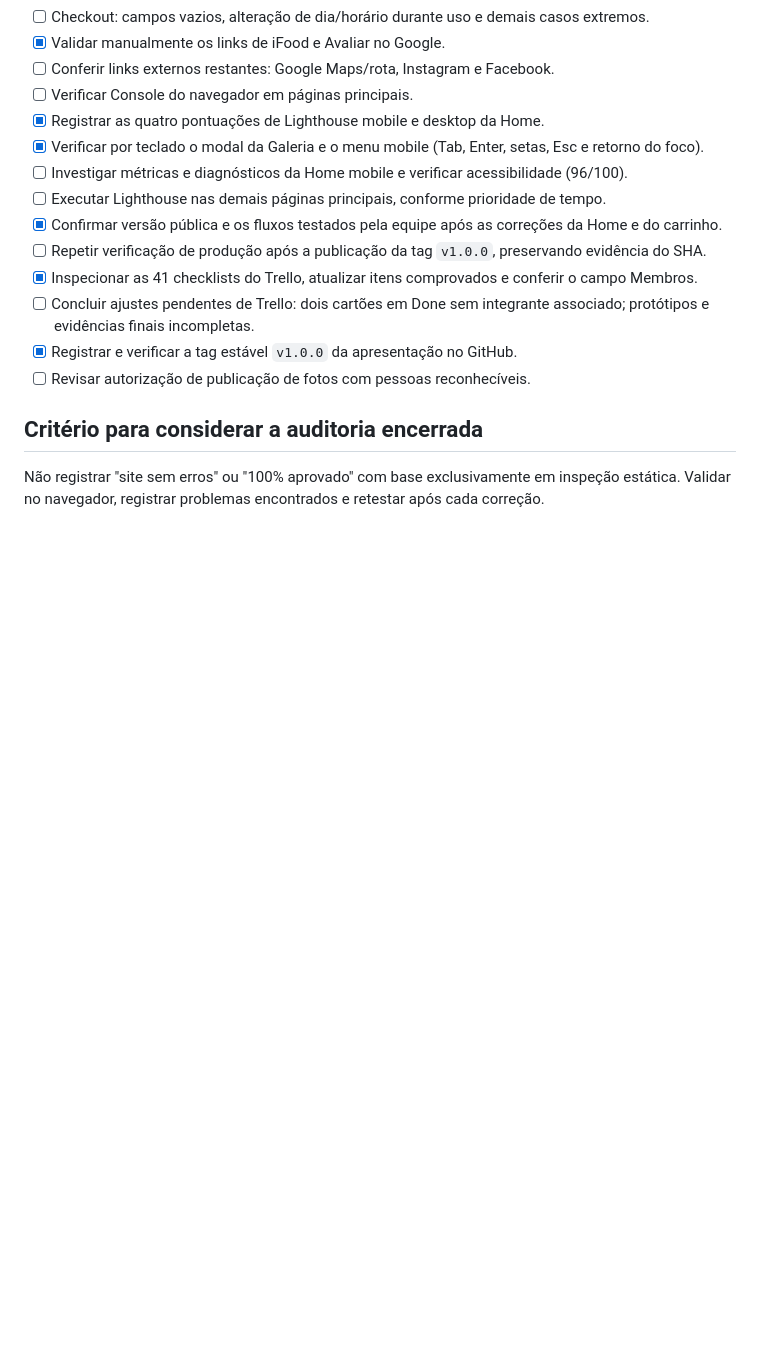
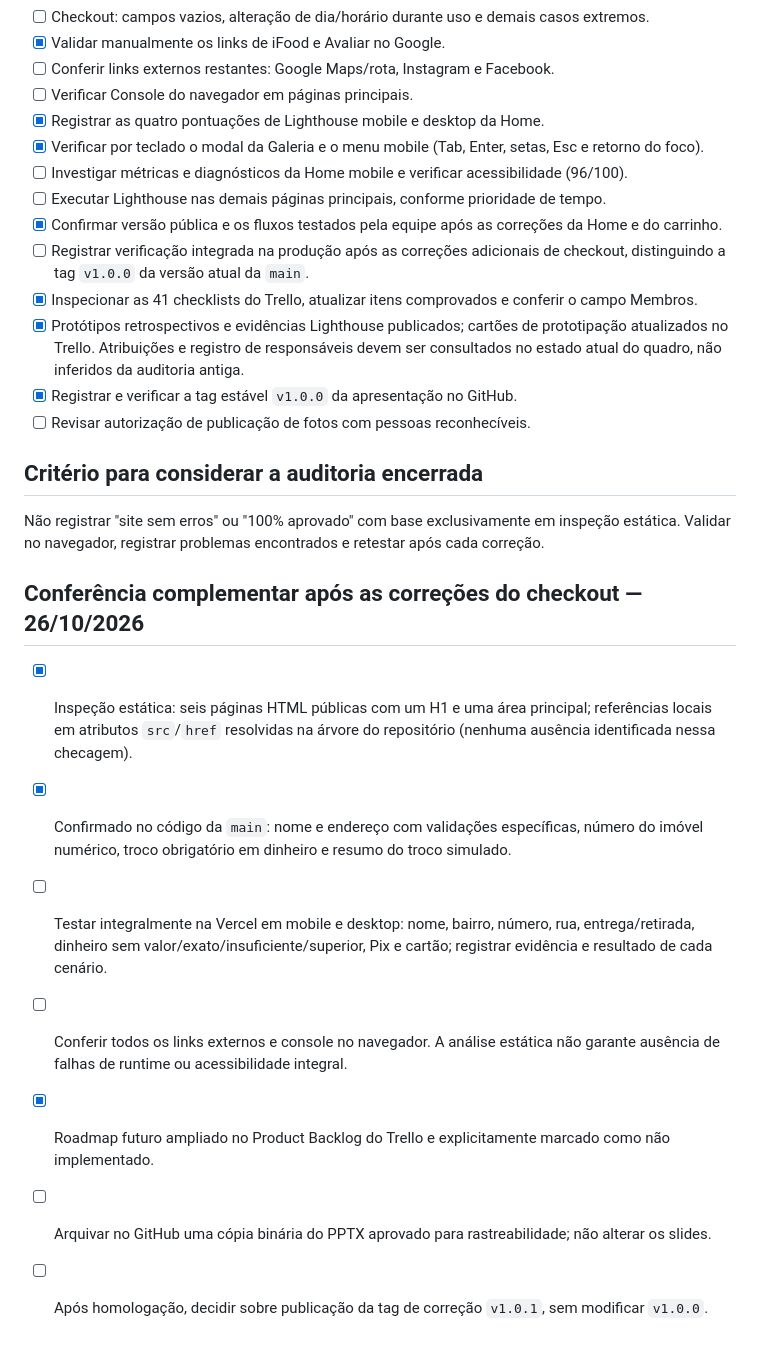
Before and after one commit to vitorhugo-santos/projeto-web-pastelaria-da-sogra, a Markdown page: docs/testes/checklist-ac2.md, the part around the change. Rendered like a GitHub page; blank space fills up the shorter version.

Commit message:
Atualiza checklist de auditoria apos correcoes e revisao do backlog

```diff
--- a/docs/testes/checklist-ac2.md
+++ b/docs/testes/checklist-ac2.md
@@ -91,12 +91,22 @@ Essas são capturas do `index.html` na Vercel, e **não** medições de todas as
 - [ ] Investigar métricas e diagnósticos da Home mobile e verificar acessibilidade (96/100).
 - [ ] Executar Lighthouse nas demais páginas principais, conforme prioridade de tempo.
 - [x] Confirmar versão pública e os fluxos testados pela equipe após as correções da Home e do carrinho.
-- [ ] Repetir verificação de produção após a publicação da tag `v1.0.0`, preservando evidência do SHA.
+- [ ] Registrar verificação integrada na produção após as correções adicionais de checkout, distinguindo a tag `v1.0.0` da versão atual da `main`.
 - [x] Inspecionar as 41 checklists do Trello, atualizar itens comprovados e conferir o campo Membros.
-- [ ] Concluir ajustes pendentes de Trello: dois cartões em Done sem integrante associado; protótipos e evidências finais incompletas.
+- [x] Protótipos retrospectivos e evidências Lighthouse publicados; cartões de prototipação atualizados no Trello. Atribuições e registro de responsáveis devem ser consultados no estado atual do quadro, não inferidos da auditoria antiga.
 - [x] Registrar e verificar a tag estável `v1.0.0` da apresentação no GitHub.
 - [ ] Revisar autorização de publicação de fotos com pessoas reconhecíveis.
 
 ## Critério para considerar a auditoria encerrada
 
 Não registrar "site sem erros" ou "100% aprovado" com base exclusivamente em inspeção estática. Validar no navegador, registrar problemas encontrados e retestar após cada correção.
+
+## Conferência complementar após as correções do checkout — 26/10/2026
+
+- [x] Inspeção estática: seis páginas HTML públicas com um H1 e uma área principal; referências locais em atributos `src`/`href` resolvidas na árvore do repositório (nenhuma ausência identificada nessa checagem).
+- [x] Confirmado no código da `main`: nome e endereço com validações específicas, número do imóvel numérico, troco obrigatório em dinheiro e resumo do troco simulado.
+- [ ] Testar integralmente na Vercel em mobile e desktop: nome, bairro, número, rua, entrega/retirada, dinheiro sem valor/exato/insuficiente/superior, Pix e cartão; registrar evidência e resultado de cada cenário.
+- [ ] Conferir todos os links externos e console no navegador. A análise estática não garante ausência de falhas de runtime ou acessibilidade integral.
+- [x] Roadmap futuro ampliado no Product Backlog do Trello e explicitamente marcado como não implementado.
+- [ ] Arquivar no GitHub uma cópia binária do PPTX aprovado para rastreabilidade; não alterar os slides.
+- [ ] Após homologação, decidir sobre publicação da tag de correção `v1.0.1`, sem modificar `v1.0.0`.
```
